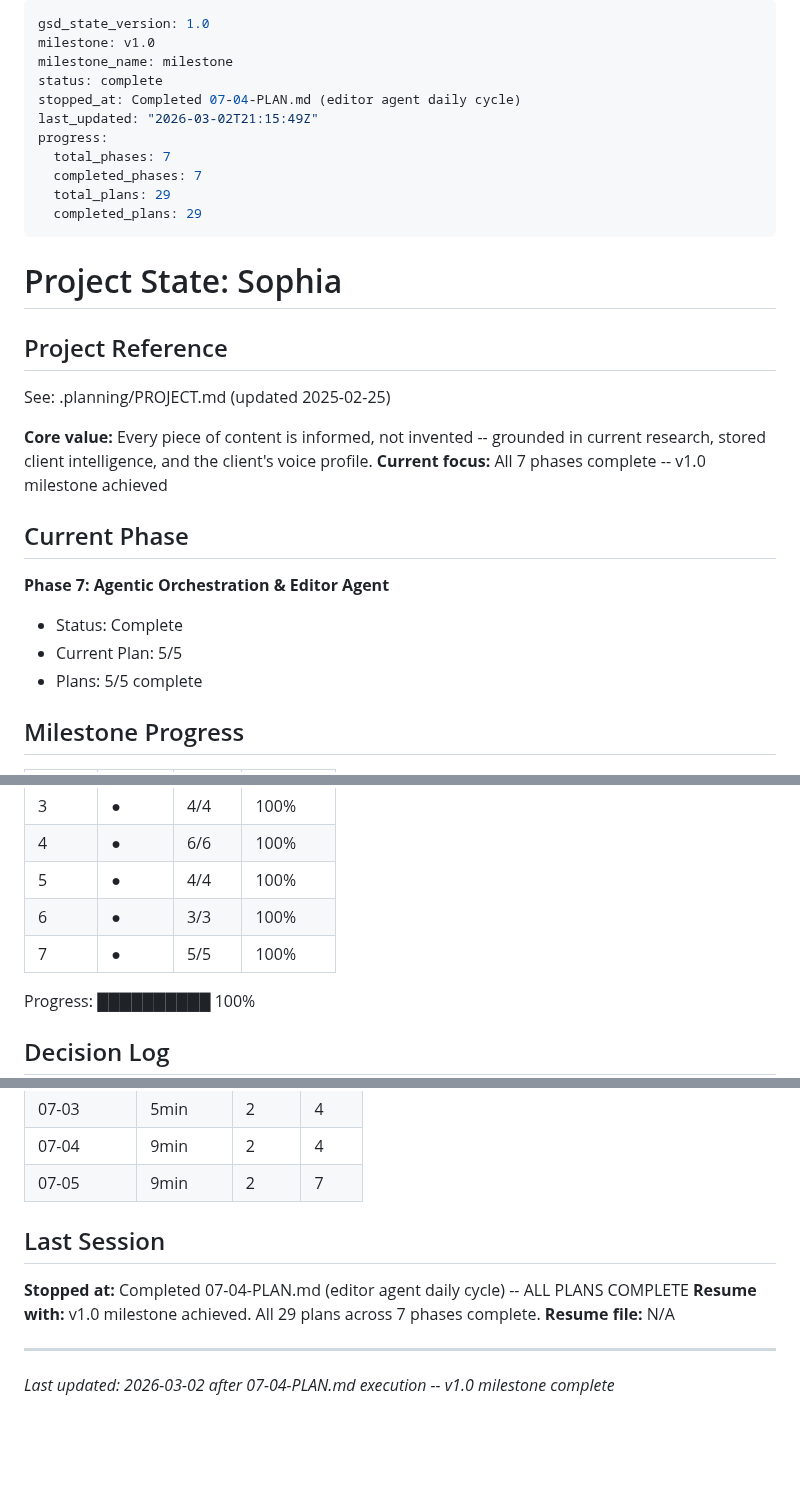
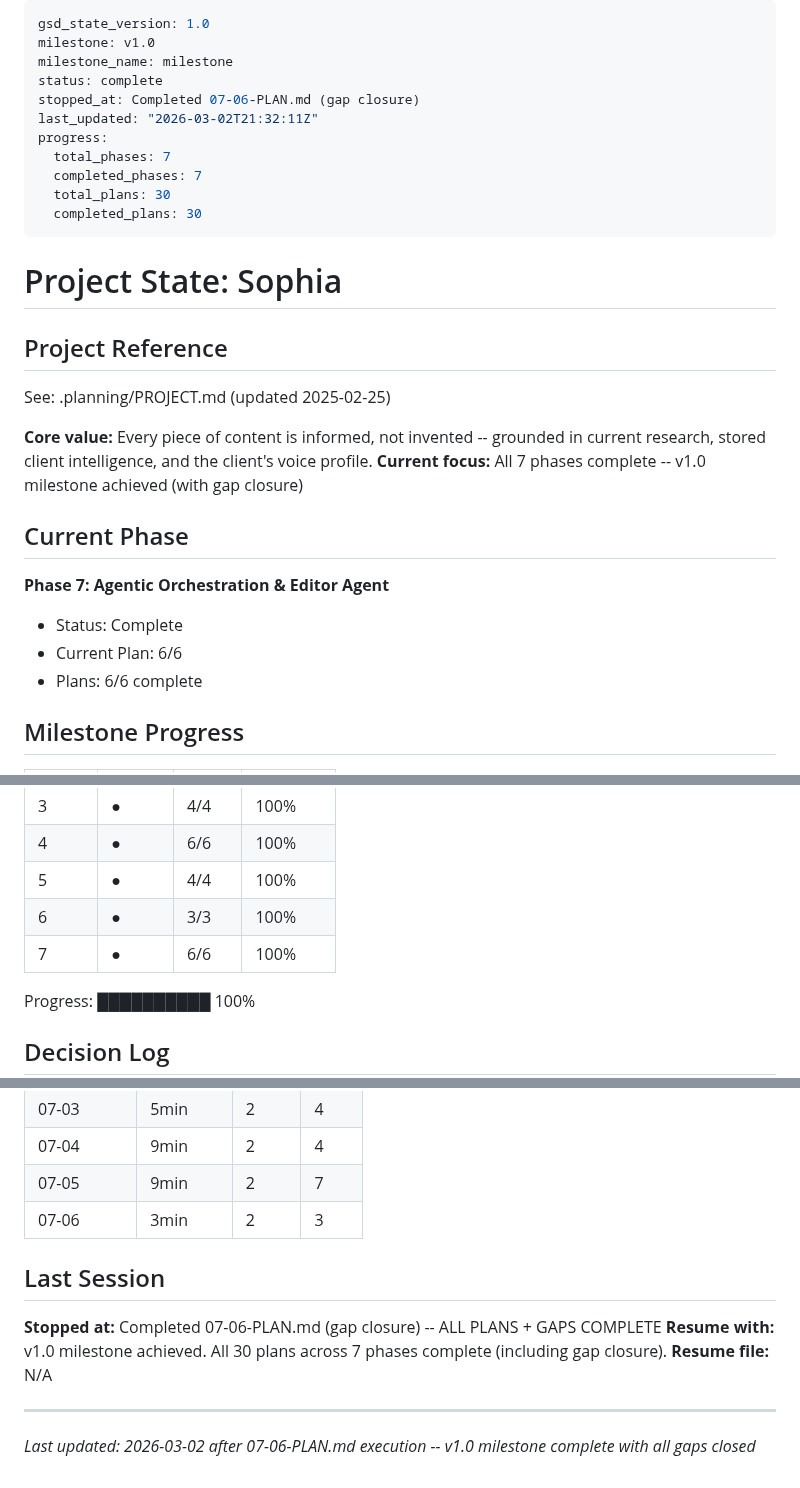
Before and after one commit to NomadonaTrip/sophia_1, a Markdown page: .planning/STATE.md, 3 parts joined by grey strips. Rendered like a GitHub page; blank space fills up the shorter version.

Commit message:
docs(07-06): complete gap closure plan - cycle trigger wired, scheduler modernized
Co-Authored-By: Claude Opus 4.6 <noreply@anthropic.com>

```diff
--- a/.planning/STATE.md
+++ b/.planning/STATE.md
@@ -3,13 +3,13 @@ gsd_state_version: 1.0
 milestone: v1.0
 milestone_name: milestone
 status: complete
-stopped_at: Completed 07-04-PLAN.md (editor agent daily cycle)
-last_updated: "2026-03-02T21:15:49Z"
+stopped_at: Completed 07-06-PLAN.md (gap closure)
+last_updated: "2026-03-02T21:32:11Z"
 progress:
   total_phases: 7
   completed_phases: 7
-  total_plans: 29
-  completed_plans: 29
+  total_plans: 30
+  completed_plans: 30
 ---
 
 # Project State: Sophia
@@ -19,14 +19,14 @@ progress:
 See: .planning/PROJECT.md (updated 2025-02-25)
 
 **Core value:** Every piece of content is informed, not invented -- grounded in current research, stored client intelligence, and the client's voice profile.
-**Current focus:** All 7 phases complete -- v1.0 milestone achieved
+**Current focus:** All 7 phases complete -- v1.0 milestone achieved (with gap closure)
 
 ## Current Phase
 
 **Phase 7: Agentic Orchestration & Editor Agent**
 - Status: Complete
-- Current Plan: 5/5
-- Plans: 5/5 complete
+- Current Plan: 6/6
+- Plans: 6/6 complete
 
 ## Milestone Progress
 
@@ -38,7 +38,7 @@ See: .planning/PROJECT.md (updated 2025-02-25)
 | 4 | ● | 6/6 | 100% |
 | 5 | ● | 4/4 | 100% |
 | 6 | ● | 3/3 | 100% |
-| 7 | ● | 5/5 | 100% |
+| 7 | ● | 6/6 | 100% |
 
 Progress: ██████████ 100%
 
@@ -194,12 +196,13 @@ Progress: ██████████ 100%
 | 07-03 | 5min | 2 | 4 |
 | 07-04 | 9min | 2 | 4 |
 | 07-05 | 9min | 2 | 7 |
+| 07-06 | 3min | 2 | 3 |
 
 ## Last Session
 
-**Stopped at:** Completed 07-04-PLAN.md (editor agent daily cycle) -- ALL PLANS COMPLETE
-**Resume with:** v1.0 milestone achieved. All 29 plans across 7 phases complete.
+**Stopped at:** Completed 07-06-PLAN.md (gap closure) -- ALL PLANS + GAPS COMPLETE
+**Resume with:** v1.0 milestone achieved. All 30 plans across 7 phases complete (including gap closure).
 **Resume file:** N/A
 
 ---
-*Last updated: 2026-03-02 after 07-04-PLAN.md execution -- v1.0 milestone complete*
+*Last updated: 2026-03-02 after 07-06-PLAN.md execution -- v1.0 milestone complete with all gaps closed*
```
Also changed, not shown: other parts of .planning/STATE.md (+2 -0 lines), .planning/ROADMAP.md (+7 -6 lines), 1 other file.
